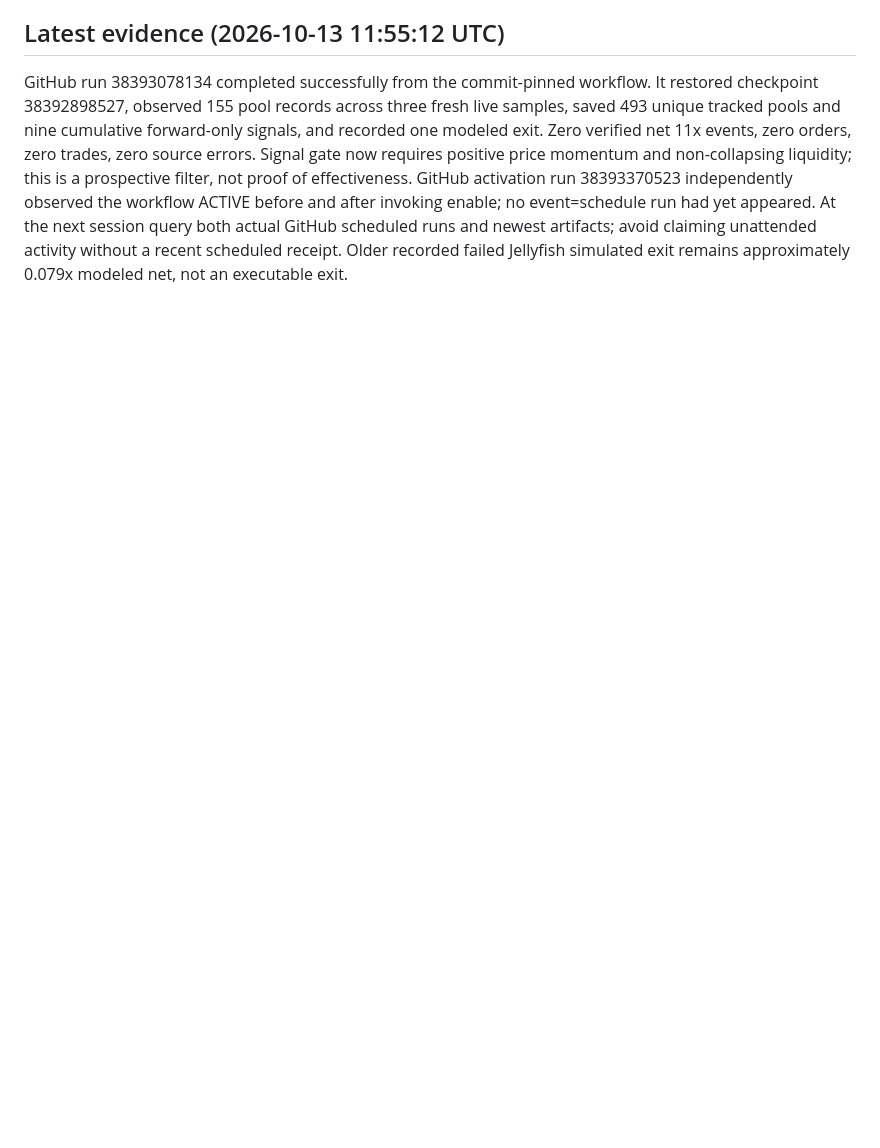
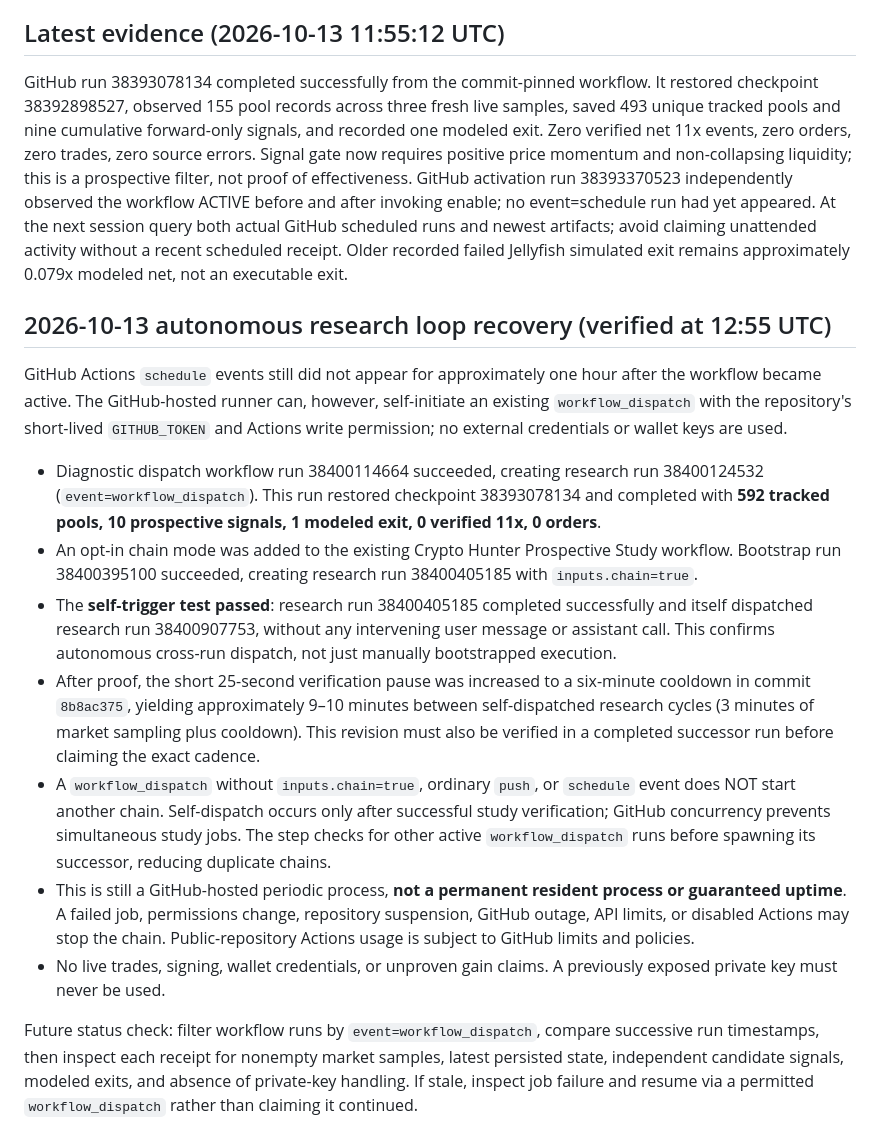
Before and after one commit to banana8889/ai-revenue-system, a Markdown page: crypto-hunter/README.md, the part around the change. Drawn GitHub-style; blank space fills up the shorter version.

Commit message:
Record verified self-dispatch chaining fallback and exact next-session audit requirements

```diff
--- a/crypto-hunter/README.md
+++ b/crypto-hunter/README.md
@@ -41,3 +41,17 @@ Run 38392898527: PASS, restored cache, 409 unique pools tracked, 3 new live samp
 
 ## Latest evidence (2026-10-13 11:55:12 UTC)
 GitHub run 38393078134 completed successfully from the commit-pinned workflow. It restored checkpoint 38392898527, observed 155 pool records across three fresh live samples, saved 493 unique tracked pools and nine cumulative forward-only signals, and recorded one modeled exit. Zero verified net 11x events, zero orders, zero trades, zero source errors. Signal gate now requires positive price momentum and non-collapsing liquidity; this is a prospective filter, not proof of effectiveness. GitHub activation run 38393370523 independently observed the workflow ACTIVE before and after invoking enable; no event=schedule run had yet appeared. At the next session query both actual GitHub scheduled runs and newest artifacts; avoid claiming unattended activity without a recent scheduled receipt. Older recorded failed Jellyfish simulated exit remains approximately 0.079x modeled net, not an executable exit.
+
+## 2026-10-13 autonomous research loop recovery (verified at 12:55 UTC)
+
+GitHub Actions `schedule` events still did not appear for approximately one hour after the workflow became active. The GitHub-hosted runner can, however, self-initiate an existing `workflow_dispatch` with the repository's short-lived `GITHUB_TOKEN` and Actions write permission; no external credentials or wallet keys are used.
+
+- Diagnostic dispatch workflow run 38400114664 succeeded, creating research run 38400124532 (`event=workflow_dispatch`). This run restored checkpoint 38393078134 and completed with **592 tracked pools, 10 prospective signals, 1 modeled exit, 0 verified 11x, 0 orders**.
+- An opt-in chain mode was added to the existing Crypto Hunter Prospective Study workflow. Bootstrap run 38400395100 succeeded, creating research run 38400405185 with `inputs.chain=true`.
+- The **self-trigger test passed**: research run 38400405185 completed successfully and itself dispatched research run 38400907753, without any intervening user message or assistant call. This confirms autonomous cross-run dispatch, not just manually bootstrapped execution.
+- After proof, the short 25-second verification pause was increased to a six-minute cooldown in commit `8b8ac375`, yielding approximately 9–10 minutes between self-dispatched research cycles (3 minutes of market sampling plus cooldown). This revision must also be verified in a completed successor run before claiming the exact cadence.
+- A `workflow_dispatch` without `inputs.chain=true`, ordinary `push`, or `schedule` event does NOT start another chain. Self-dispatch occurs only after successful study verification; GitHub concurrency prevents simultaneous study jobs. The step checks for other active `workflow_dispatch` runs before spawning its successor, reducing duplicate chains.
+- This is still a GitHub-hosted periodic process, **not a permanent resident process or guaranteed uptime**. A failed job, permissions change, repository suspension, GitHub outage, API limits, or disabled Actions may stop the chain. Public-repository Actions usage is subject to GitHub limits and policies.
+- No live trades, signing, wallet credentials, or unproven gain claims. A previously exposed private key must never be used.
+
+Future status check: filter workflow runs by `event=workflow_dispatch`, compare successive run timestamps, then inspect each receipt for nonempty market samples, latest persisted state, independent candidate signals, modeled exits, and absence of private-key handling. If stale, inspect job failure and resume via a permitted `workflow_dispatch` rather than claiming it continued.
```
